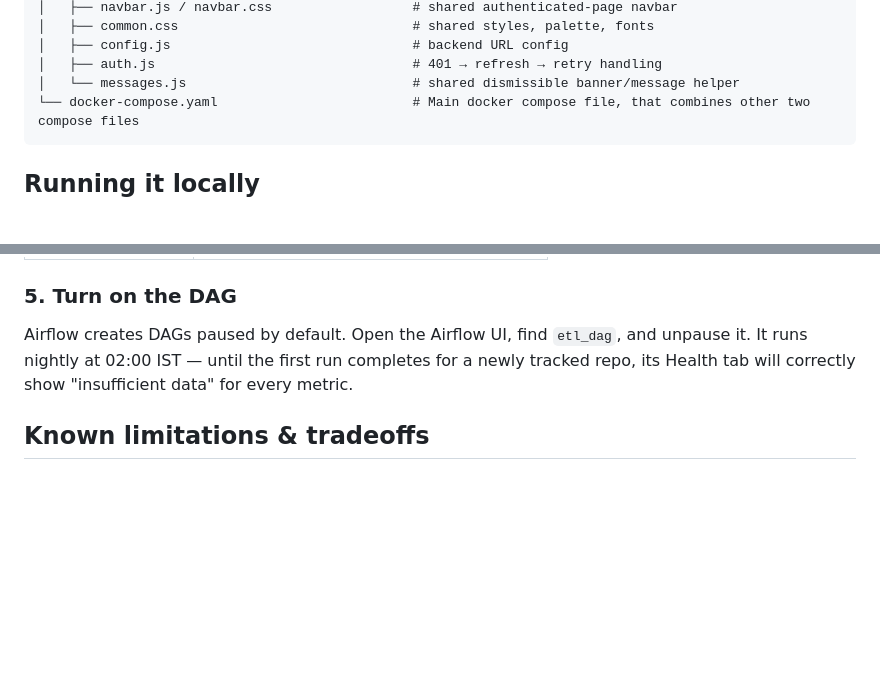
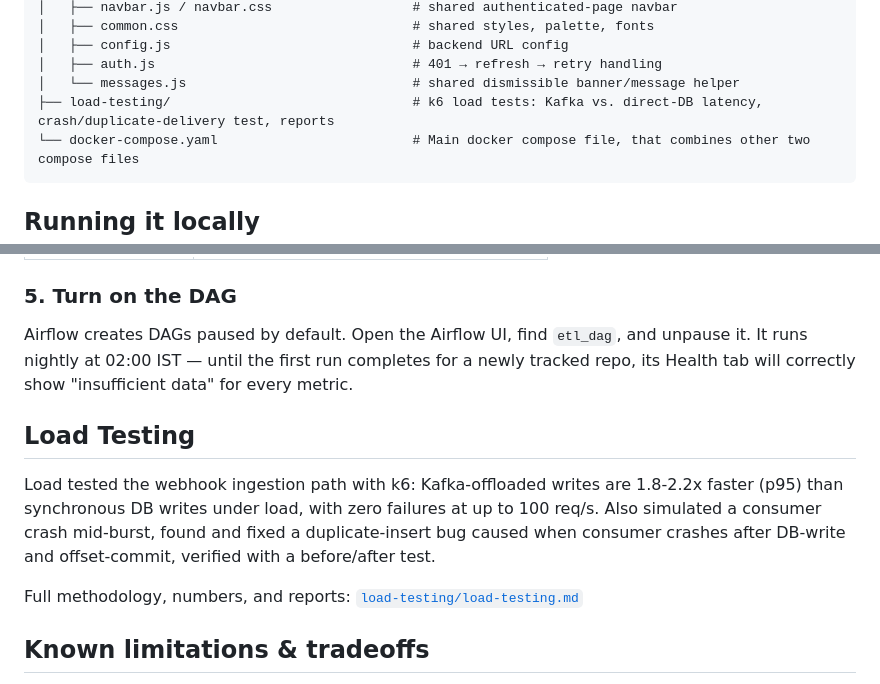
Before and after one commit to DemiGod108/Repo-Signals, a Markdown page: readme.md, 2 parts joined by grey strips. Rendered like a GitHub page; blank space fills up the shorter version.

Commit message:
chore: added load testing readme file and modified the main readme.md with results

````diff
--- a/readme.md
+++ b/readme.md
@@ -130,6 +130,7 @@ repo-signals/
 │   ├── config.js                               # backend URL config
 │   ├── auth.js                                 # 401 → refresh → retry handling
 │   └── messages.js                             # shared dismissible banner/message helper
+├── load-testing/                 				# k6 load tests: Kafka vs. direct-DB latency, crash/duplicate-delivery test, reports
 └── docker-compose.yaml                         # Main docker compose file, that combines other two compose files
 ```
 
@@ -209,6 +210,16 @@ The root `docker-compose.yaml` pulls in the Airflow and backend compose files wi
 
 Airflow creates DAGs paused by default. Open the Airflow UI, find `etl_dag`, and unpause it. It runs nightly at 02:00 IST — until the first run completes for a newly tracked repo, its Health tab will correctly show "insufficient data" for every metric.
 
+## Load Testing
+
+Load tested the webhook ingestion path with k6: Kafka-offloaded writes are
+1.8-2.2x faster (p95) than synchronous DB writes under load, with zero
+failures at up to 100 req/s. Also simulated a consumer crash mid-burst,
+found and fixed a duplicate-insert bug caused when consumer crashes after DB-write and offset-commit,
+verified with a before/after test.
+
+Full methodology, numbers, and reports: [`load-testing/load-testing.md`](./load-testing/load-testing.md)
+
 ## Known limitations & tradeoffs
 
 - **GitHub doesn't retry failed webhook deliveries.** If the backend is down, unreachable, or errors when GitHub sends an event, that event is lost permanently — there's no backlog or replay from GitHub's side.
````
Also changed, not shown: load-testing/load-testing.md (added, +74 -0 lines).
